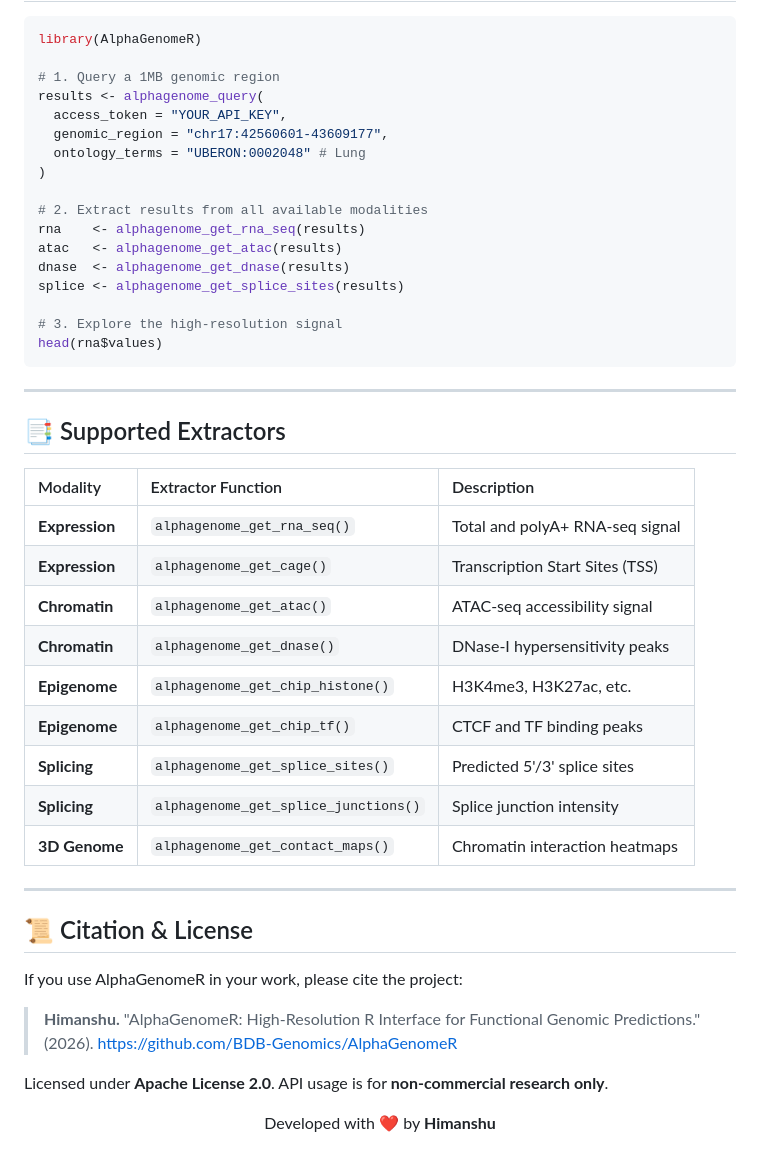
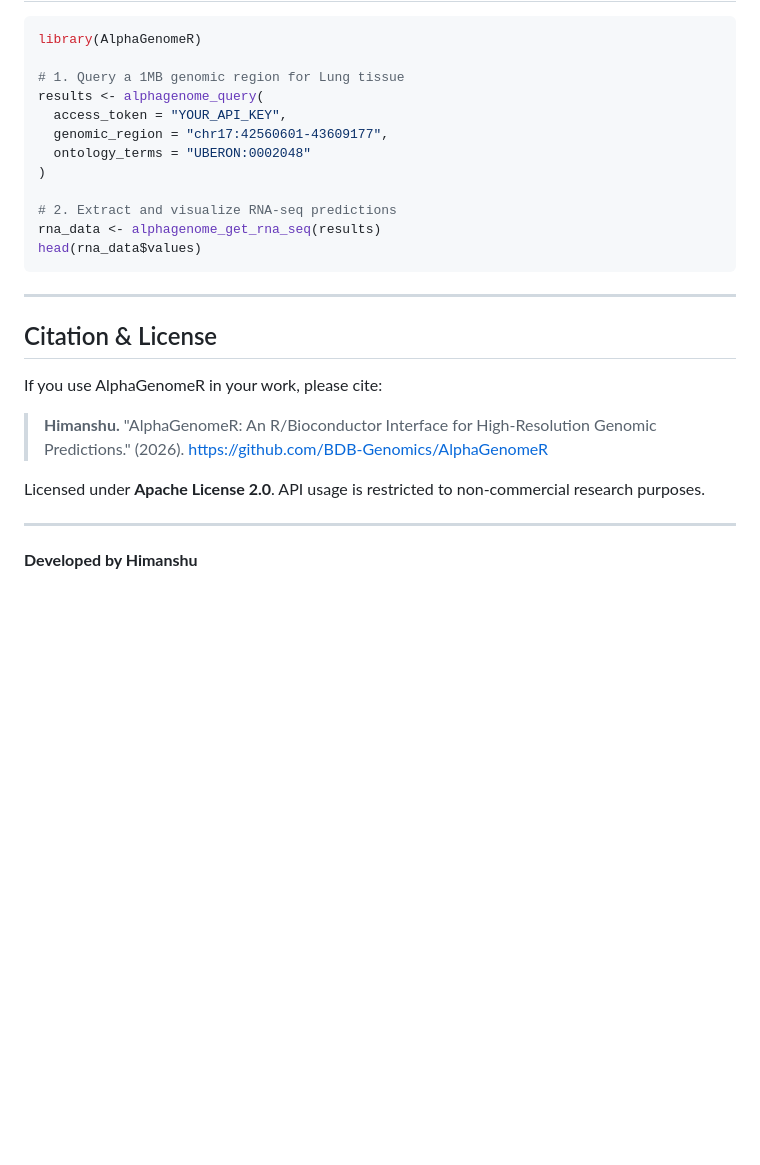
Before and after one commit to BDB-Genomics/AlphaGenomeR, a Markdown page: README.md, the part around one of its changes. Drawn GitHub-style; blank space fills up the shorter version.

````diff
--- a/README.md
+++ b/README.md
@@ -69,48 +79,26 @@ devtools::install_github("BDB-Genomics/AlphaGenomeR")
 ```r
 library(AlphaGenomeR)
 
-# 1. Query a 1MB genomic region
+# 1. Query a 1MB genomic region for Lung tissue
 results <- alphagenome_query(
   access_token = "YOUR_API_KEY",
   genomic_region = "chr17:42560601-43609177",
-  ontology_terms = "UBERON:0002048" # Lung
+  ontology_terms = "UBERON:0002048"
 )
 
-# 2. Extract results from all available modalities
-rna    <- alphagenome_get_rna_seq(results)
-atac   <- alphagenome_get_atac(results)
-dnase  <- alphagenome_get_dnase(results)
-splice <- alphagenome_get_splice_sites(results)
-
-# 3. Explore the high-resolution signal
-head(rna$values)
+# 2. Extract and visualize RNA-seq predictions
+rna_data <- alphagenome_get_rna_seq(results)
+head(rna_data$values)
 ```
 
 ---
 
-## 📑 Supported Extractors
+## Citation & License
 
-| Modality | Extractor Function | Description |
-| :--- | :--- | :--- |
-| **Expression** | `alphagenome_get_rna_seq()` | Total and polyA+ RNA-seq signal |
-| **Expression** | `alphagenome_get_cage()` | Transcription Start Sites (TSS) |
-| **Chromatin** | `alphagenome_get_atac()` | ATAC-seq accessibility signal |
-| **Chromatin** | `alphagenome_get_dnase()` | DNase-I hypersensitivity peaks |
-| **Epigenome** | `alphagenome_get_chip_histone()` | H3K4me3, H3K27ac, etc. |
-| **Epigenome** | `alphagenome_get_chip_tf()` | CTCF and TF binding peaks |
-| **Splicing** | `alphagenome_get_splice_sites()` | Predicted 5'/3' splice sites |
-| **Splicing** | `alphagenome_get_splice_junctions()` | Splice junction intensity |
-| **3D Genome** | `alphagenome_get_contact_maps()` | Chromatin interaction heatmaps |
+If you use AlphaGenomeR in your work, please cite:
+> **Himanshu.** "AlphaGenomeR: An R/Bioconductor Interface for High-Resolution Genomic Predictions." (2026). https://github.com/BDB-Genomics/AlphaGenomeR
+
+Licensed under **Apache License 2.0**. API usage is restricted to non-commercial research purposes.
 
 ---
-
-## 📜 Citation & License
-
-If you use AlphaGenomeR in your work, please cite the project:
-> **Himanshu.** "AlphaGenomeR: High-Resolution R Interface for Functional Genomic Predictions." (2026). https://github.com/BDB-Genomics/AlphaGenomeR
-
-Licensed under **Apache License 2.0**. API usage is for **non-commercial research only**.
-
-<p align="center">
-  Developed with ❤️ by <b>Himanshu</b>
-</p>
+**Developed by Himanshu**
````
Also changed, not shown: other parts of README.md (+49 -39 lines), man/figures/res_atac.png (added), man/figures/res_cage.png (added), man/figures/res_dnase.png (added), man/figures/res_histone.png (added), man/figures/res_rna.png (added), man/figures/res_splice.png (added).
